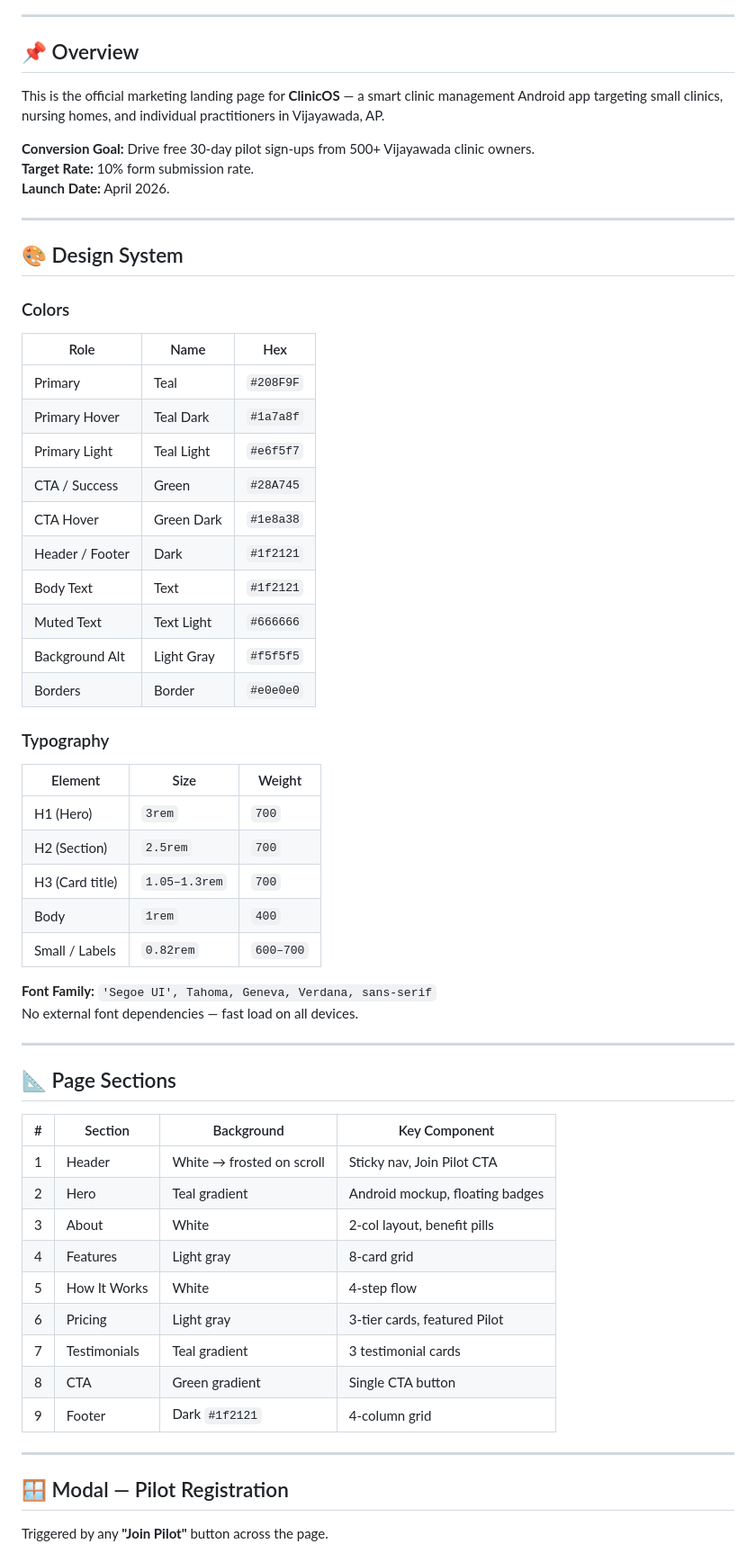
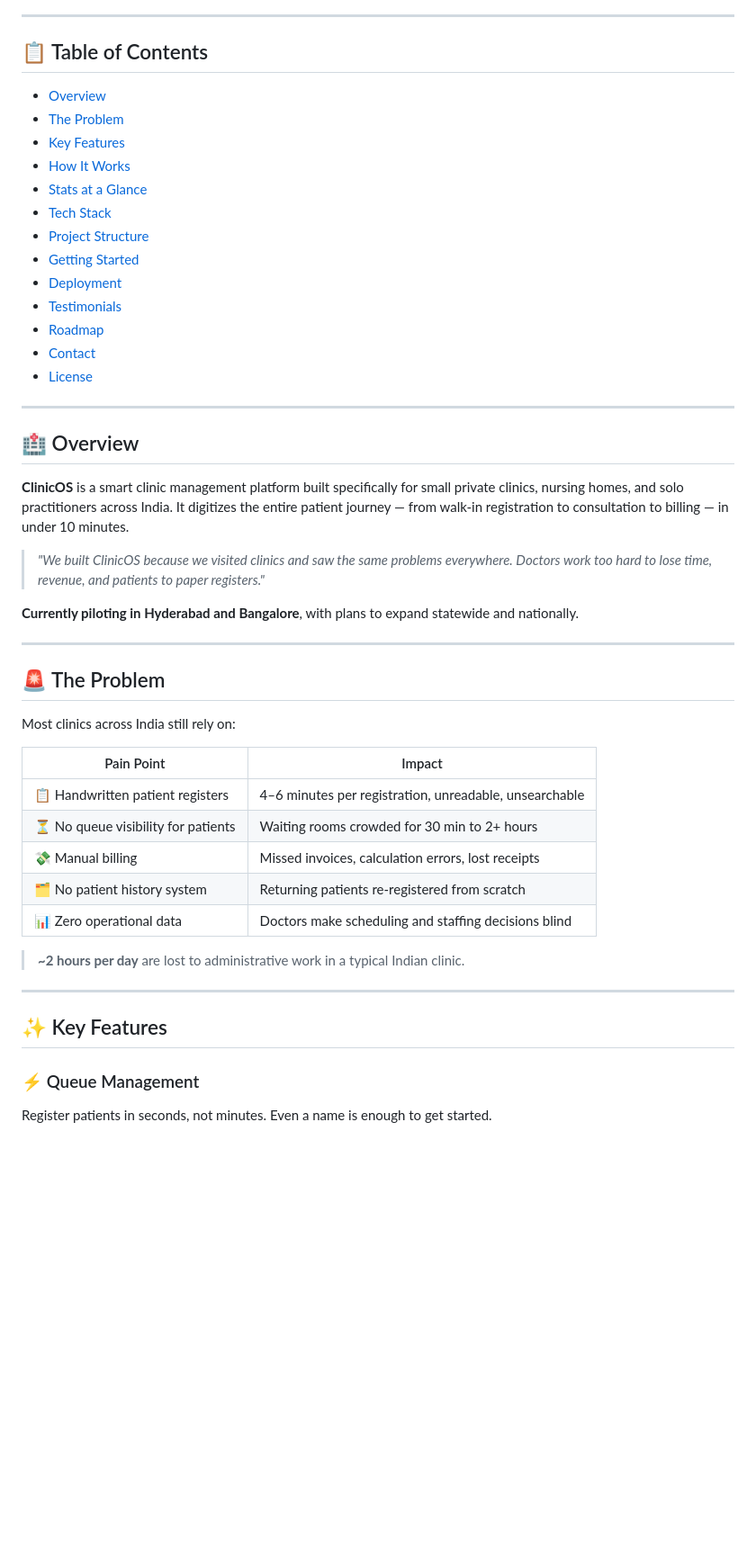
Before and after one commit to HarshaTechKnight/clinic-os-app-launch, a Markdown page: README.md, the part around one of its changes. Shown at 90% size. Rendered like a GitHub page; blank space fills up the shorter version.

Commit message:
Revise README with comprehensive project overview
Updated the README with detailed project information, features, deployment instructions, and contact details.

```diff
--- a/README.md
+++ b/README.md
@@ -4,65 +21,52 @@
 
 ---
 
-## 📌 Overview
+## 📋 Table of Contents
 
-This is the official marketing landing page for **ClinicOS** — a smart clinic management Android app targeting small clinics, nursing homes, and individual practitioners in Vijayawada, AP.
-
-**Conversion Goal:** Drive free 30-day pilot sign-ups from 500+ Vijayawada clinic owners.
-**Target Rate:** 10% form submission rate.
-**Launch Date:** April 2026.
+- [Overview](#-overview)
+- [The Problem](#-the-problem)
+- [Key Features](#-key-features)
+- [How It Works](#-how-it-works)
+- [Stats at a Glance](#-stats-at-a-glance)
+- [Tech Stack](#-tech-stack)
+- [Project Structure](#-project-structure)
+- [Getting Started](#-getting-started)
+- [Deployment](#-deployment)
+- [Testimonials](#-testimonials)
+- [Roadmap](#-roadmap)
+- [Contact](#-contact)
+- [License](#-license)
 
 ---
 
-## 🎨 Design System
+## 🏥 Overview
 
-### Colors
+**ClinicOS** is a smart clinic management platform built specifically for small private clinics, nursing homes, and solo practitioners across India. It digitizes the entire patient journey — from walk-in registration to consultation to billing — in under 10 minutes.
 
-| Role | Name | Hex |
-|------|------|-----|
-| Primary | Teal | `#208F9F` |
-| Primary Hover | Teal Dark | `#1a7a8f` |
-| Primary Light | Teal Light | `#e6f5f7` |
-| CTA / Success | Green | `#28A745` |
-| CTA Hover | Green Dark | `#1e8a38` |
-| Header / Footer | Dark | `#1f2121` |
-| Body Text | Text | `#1f2121` |
-| Muted Text | Text Light | `#666666` |
-| Background Alt | Light Gray | `#f5f5f5` |
-| Borders | Border | `#e0e0e0` |
+> *"We built ClinicOS because we visited clinics and saw the same problems everywhere. Doctors work too hard to lose time, revenue, and patients to paper registers."*
 
-### Typography
-
-| Element | Size | Weight |
-|---------|------|--------|
-| H1 (Hero) | `3rem` | `700` |
-| H2 (Section) | `2.5rem` | `700` |
-| H3 (Card title) | `1.05–1.3rem` | `700` |
-| Body | `1rem` | `400` |
-| Small / Labels | `0.82rem` | `600–700` |
-
-**Font Family:** `'Segoe UI', Tahoma, Geneva, Verdana, sans-serif`
-No external font dependencies — fast load on all devices.
+**Currently piloting in Hyderabad and Bangalore**, with plans to expand statewide and nationally.
 
 ---
 
-## 📐 Page Sections
+## 🚨 The Problem
 
-| # | Section | Background | Key Component |
-|---|---------|------------|---------------|
-| 1 | Header | White → frosted on scroll | Sticky nav, Join Pilot CTA |
-| 2 | Hero | Teal gradient | Android mockup, floating badges |
-| 3 | About | White | 2-col layout, benefit pills |
-| 4 | Features | Light gray | 8-card grid |
-| 5 | How It Works | White | 4-step flow |
-| 6 | Pricing | Light gray | 3-tier cards, featured Pilot |
-| 7 | Testimonials | Teal gradient | 3 testimonial cards |
-| 8 | CTA | Green gradient | Single CTA button |
-| 9 | Footer | Dark `#1f2121` | 4-column grid |
+Most clinics across India still rely on:
+
+| Pain Point | Impact |
+|---|---|
+| 📋 Handwritten patient registers | 4–6 minutes per registration, unreadable, unsearchable |
+| ⏳ No queue visibility for patients | Waiting rooms crowded for 30 min to 2+ hours |
+| 💸 Manual billing | Missed invoices, calculation errors, lost receipts |
+| 🗂️ No patient history system | Returning patients re-registered from scratch |
+| 📊 Zero operational data | Doctors make scheduling and staffing decisions blind |
+
+> **~2 hours per day** are lost to administrative work in a typical Indian clinic.
 
 ---
 
-## 🪟 Modal — Pilot Registration
+## ✨ Key Features
 
-Triggered by any **"Join Pilot"** button across the page.
+### ⚡ Queue Management
+Register patients in seconds, not minutes. Even a name is enough to get started.
 
```
Also changed, not shown: other parts of README.md (+217 -148 lines).
